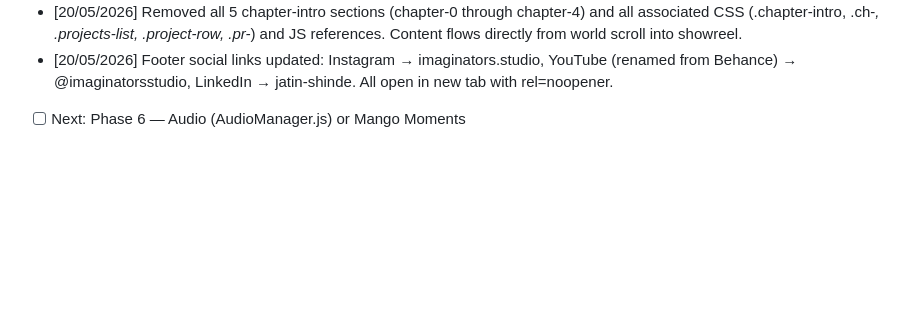
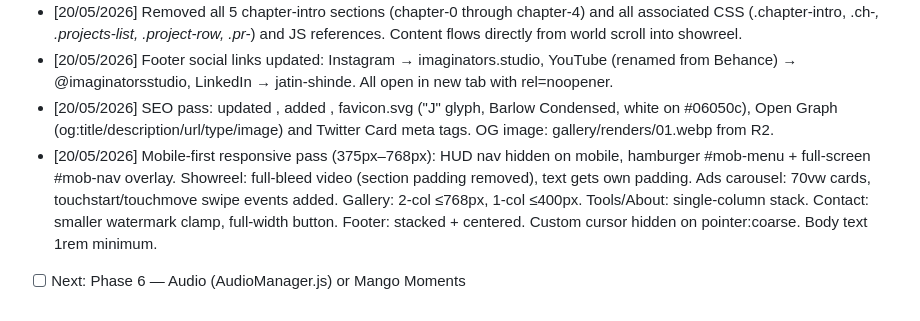
Before and after one commit to jatinshinde-max/portfolio, a Markdown page: CLAUDE.md, the part around the change. GitHub-like rendering; blank space fills up the shorter version.

Commit message:
docs: update session log — SEO, favicon, mobile responsive pass
Co-Authored-By: Claude Sonnet 4.6 <noreply@anthropic.com>

```diff
--- a/CLAUDE.md
+++ b/CLAUDE.md
@@ -234,4 +234,15 @@ D:\portfolio\
 - [20/05/2026] Footer social links updated: Instagram → imaginators.studio,
   YouTube (renamed from Behance) → @imaginatorsstudio, LinkedIn → jatin-shinde.
   All open in new tab with rel=noopener.
+- [20/05/2026] SEO pass: updated <title>, added <link rel=canonical>,
+  favicon.svg ("J" glyph, Barlow Condensed, white on #06050c), Open Graph
+  (og:title/description/url/type/image) and Twitter Card meta tags.
+  OG image: gallery/renders/01.webp from R2.
+- [20/05/2026] Mobile-first responsive pass (375px–768px):
+  HUD nav hidden on mobile, hamburger #mob-menu + full-screen #mob-nav overlay.
+  Showreel: full-bleed video (section padding removed), text gets own padding.
+  Ads carousel: 70vw cards, touchstart/touchmove swipe events added.
+  Gallery: 2-col ≤768px, 1-col ≤400px. Tools/About: single-column stack.
+  Contact: smaller watermark clamp, full-width button. Footer: stacked + centered.
+  Custom cursor hidden on pointer:coarse. Body text 1rem minimum.
 - [ ] Next: Phase 6 — Audio (AudioManager.js) or Mango Moments
```
